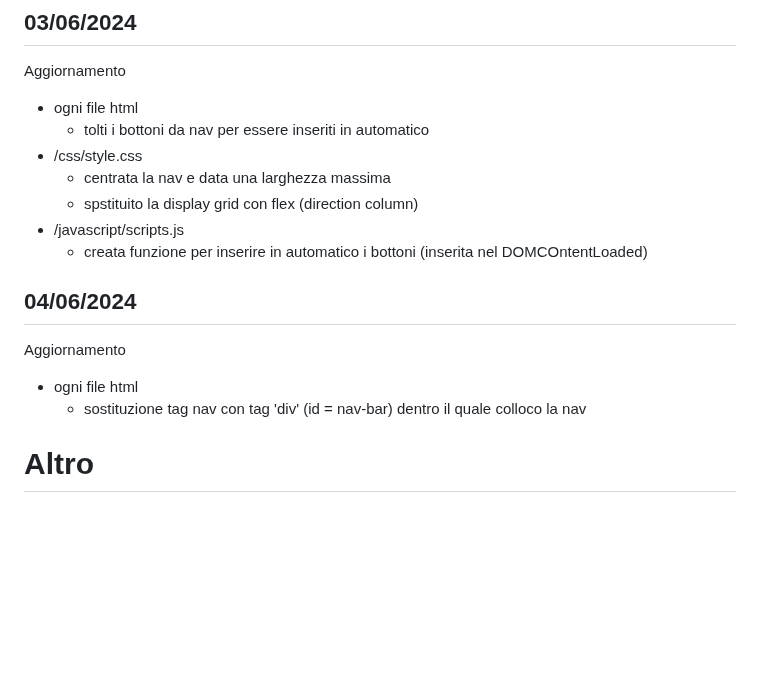
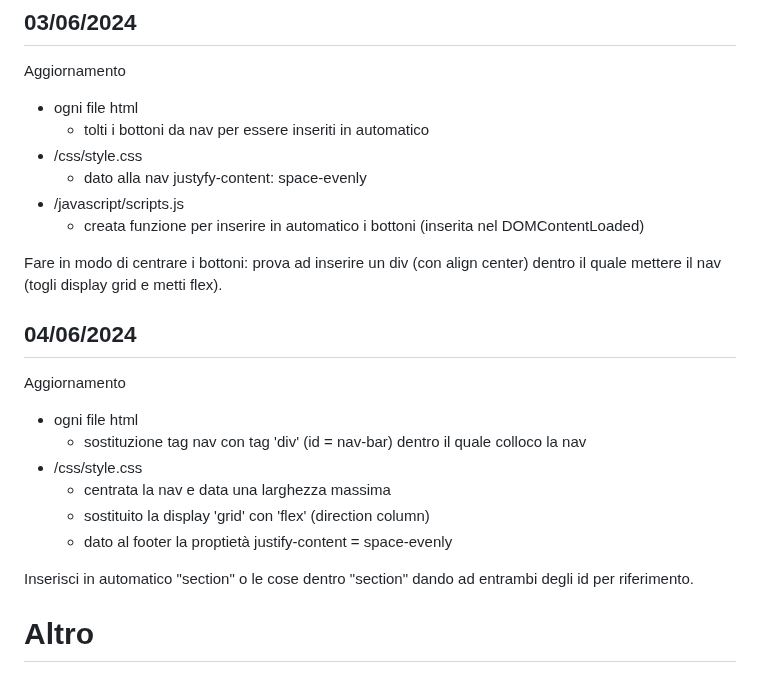
Before and after one commit to GianlucaSpendolini/GianlucaSpendolini.github.io, a Markdown page: README.md, the part around the change. GitHub-like rendering; blank space fills up the shorter version.

Commit message:
Update README.md -g
Correzioni per giorni 03-04/06/2024

```diff
--- a/README.md
+++ b/README.md
@@ -276,16 +276,23 @@ Aggiornamento
 - ogni file html
   - tolti i bottoni da nav per essere inseriti in automatico
 - /css/style.css
-  - centrata la nav e data una larghezza massima
-  - spstituito la display grid con flex (direction column)
+  - dato alla nav justyfy-content: space-evenly
 - /javascript/scripts.js
-  - creata funzione per inserire in automatico i bottoni (inserita nel DOMCOntentLoaded)
+  - creata funzione per inserire in automatico i bottoni (inserita nel DOMContentLoaded)
+
+Fare in modo di centrare i bottoni: prova ad inserire un div (con align center) dentro il quale mettere il nav (togli display grid e metti flex).
 
 ## 04/06/2024
 
 Aggiornamento
 - ogni file html
   - sostituzione tag nav con tag 'div' (id = nav-bar) dentro il quale colloco la nav
+- /css/style.css
+  - centrata la nav e data una larghezza massima
+  - sostituito la display 'grid' con 'flex' (direction column)
+  - dato al footer la proptietà justify-content = space-evenly
+
+Inserisci in automatico "section" o le cose dentro "section" dando ad entrambi degli id per riferimento.
 
 # Altro
 
```
